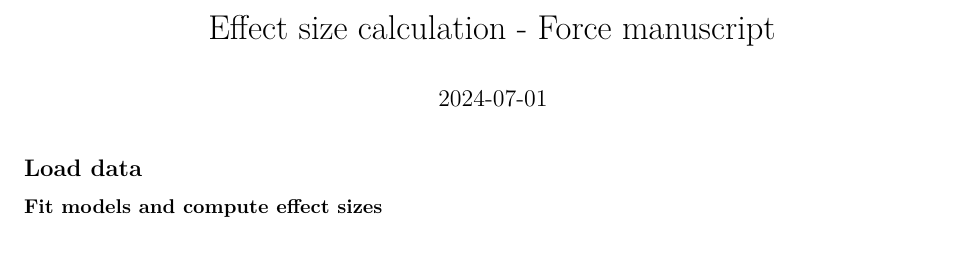
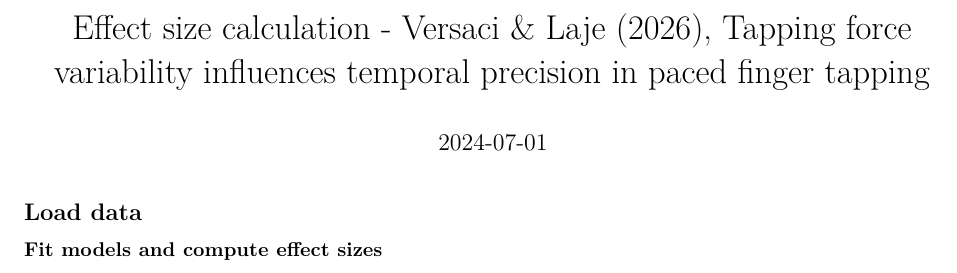
Before and after one commit to SMDynamicsLab/Force2025, an R Markdown document (analysis/VersaciLaje2026_3_effect_size.Rmd): part of the page, cut at the place of the change. Rendered offline with R 4.5, knitr and Pandoc, then LaTeX, with nearby package versions; the code chunks are not run, so their results and figures are left out.

Commit message:
updated references and filenames

```diff
--- a/analysis/VersaciLaje2026_3_effect_size.Rmd
+++ b/analysis/VersaciLaje2026_3_effect_size.Rmd
@@ -1,5 +1,5 @@
 ---
-title: "Effect size calculation - Force manuscript"
+title: "Effect size calculation - Versaci & Laje (2026), Tapping force variability influences temporal precision in paced finger tapping"
 output: pdf_document
 date: "2024-07-01"
 ---
```
Also changed, not shown: README.md, analysis/VersaciLaje2026_3_effect_size.Rmd (1 more changed lines), 2 other files.
